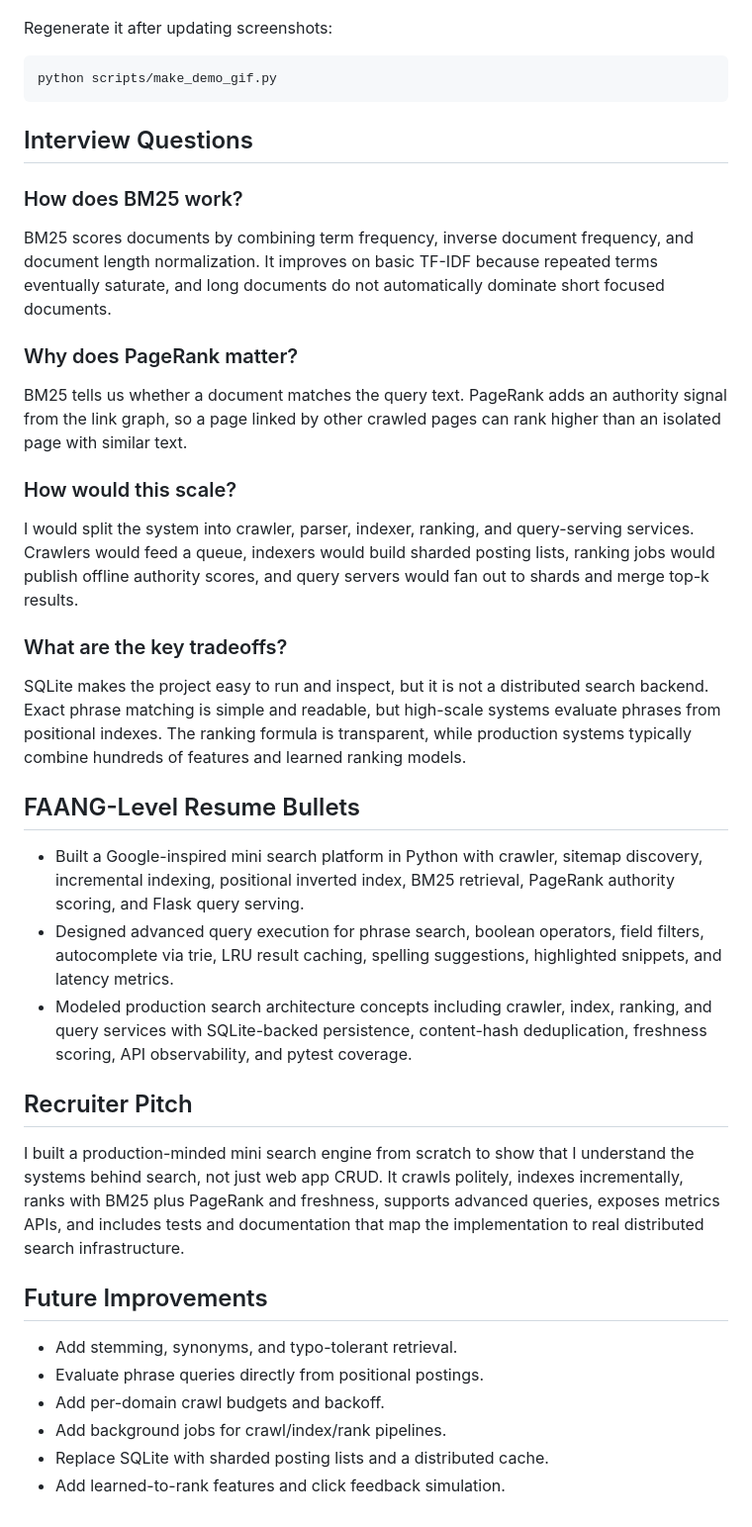
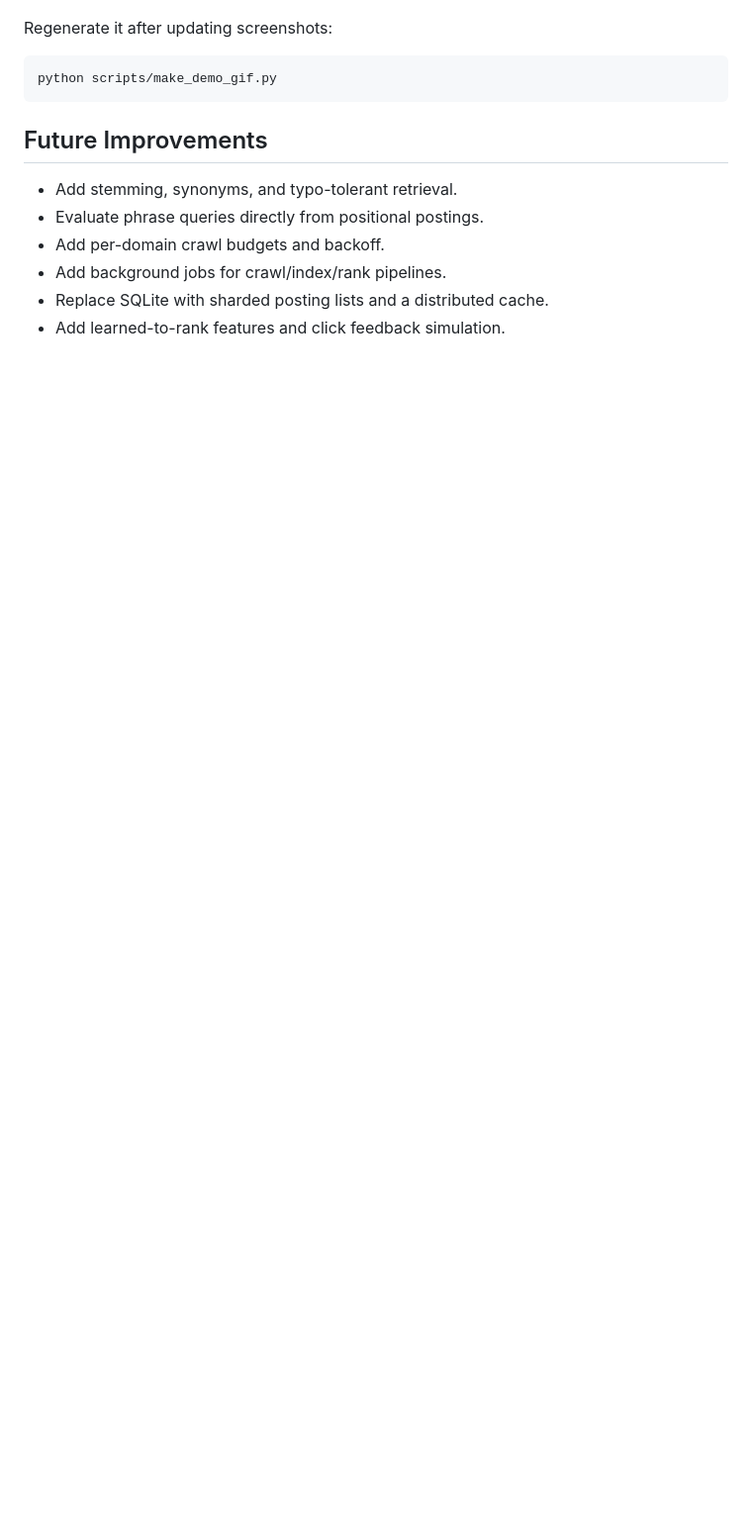
Before and after one commit to tauqxxr7/mini-search-engine, a Markdown page: README.md, the part around one of its changes. Shown at 99% size. Rendered like a GitHub page; blank space fills up the shorter version.

Commit message:
Refactor README: replace FAQ/pitch with production roadmap

````diff
--- a/README.md
+++ b/README.md
@@ -317,34 +326,6 @@ Regenerate it after updating screenshots:
 python scripts/make_demo_gif.py
 ```
 
-## Interview Questions
-
-### How does BM25 work?
-
-BM25 scores documents by combining term frequency, inverse document frequency, and document length normalization. It improves on basic TF-IDF because repeated terms eventually saturate, and long documents do not automatically dominate short focused documents.
-
-### Why does PageRank matter?
-
-BM25 tells us whether a document matches the query text. PageRank adds an authority signal from the link graph, so a page linked by other crawled pages can rank higher than an isolated page with similar text.
-
-### How would this scale?
-
-I would split the system into crawler, parser, indexer, ranking, and query-serving services. Crawlers would feed a queue, indexers would build sharded posting lists, ranking jobs would publish offline authority scores, and query servers would fan out to shards and merge top-k results.
-
-### What are the key tradeoffs?
-
-SQLite makes the project easy to run and inspect, but it is not a distributed search backend. Exact phrase matching is simple and readable, but high-scale systems evaluate phrases from positional indexes. The ranking formula is transparent, while production systems typically combine hundreds of features and learned ranking models.
-
-## FAANG-Level Resume Bullets
-
-- Built a Google-inspired mini search platform in Python with crawler, sitemap discovery, incremental indexing, positional inverted index, BM25 retrieval, PageRank authority scoring, and Flask query serving.
-- Designed advanced query execution for phrase search, boolean operators, field filters, autocomplete via trie, LRU result caching, spelling suggestions, highlighted snippets, and latency metrics.
-- Modeled production search architecture concepts including crawler, index, ranking, and query services with SQLite-backed persistence, content-hash deduplication, freshness scoring, API observability, and pytest coverage.
-
-## Recruiter Pitch
-
-I built a production-minded mini search engine from scratch to show that I understand the systems behind search, not just web app CRUD. It crawls politely, indexes incrementally, ranks with BM25 plus PageRank and freshness, supports advanced queries, exposes metrics APIs, and includes tests and documentation that map the implementation to real distributed search infrastructure.
-
 ## Future Improvements
 
 - Add stemming, synonyms, and typo-tolerant retrieval.
````
Also changed, not shown: other parts of README.md (+9 -0 lines).
